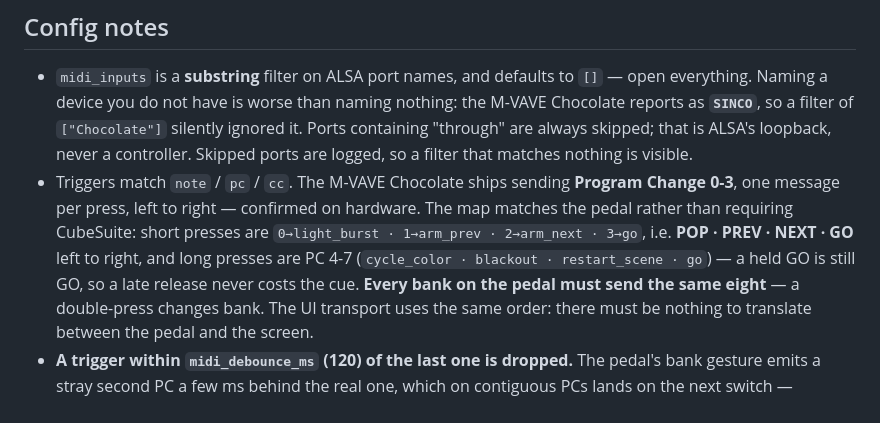
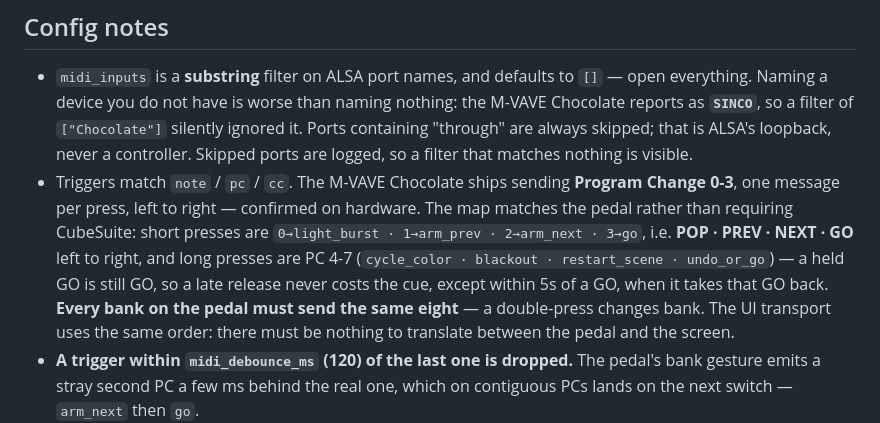
Before and after one commit to garretthagen21/VizRock, a Markdown page: CLAUDE.md, the part around the change. GitHub-like rendering.

Commit message:
CLAUDE.md: long GO is undo_or_go
Co-Authored-By: Claude Opus 5.5 <noreply@anthropic.com>
Claude-Session: https://claude.ai/code/session_01FK7X962kfYty8BknroV7ur

```diff
--- a/CLAUDE.md
+++ b/CLAUDE.md
@@ -320,8 +320,8 @@ stacks differently:
   0-3**, one message per press, left to right — confirmed on hardware. The map matches the
   pedal rather than requiring CubeSuite: short presses are `0→light_burst · 1→arm_prev ·
   2→arm_next · 3→go`, i.e. **POP · PREV · NEXT · GO** left to right, and long presses are PC
-  4-7 (`cycle_color · blackout · restart_scene · go`) — a held GO is still GO, so a late
-  release never costs the cue. **Every bank on the pedal must
+  4-7 (`cycle_color · blackout · restart_scene · undo_or_go`) — a held GO is still GO, so a
+  late release never costs the cue, except within 5s of a GO, when it takes that GO back. **Every bank on the pedal must
   send the same eight** — a double-press changes bank. The UI transport uses the same order:
   there must be nothing to translate between the pedal and the screen.
 - **A trigger within `midi_debounce_ms` (120) of the last one is dropped.** The pedal's bank
```
